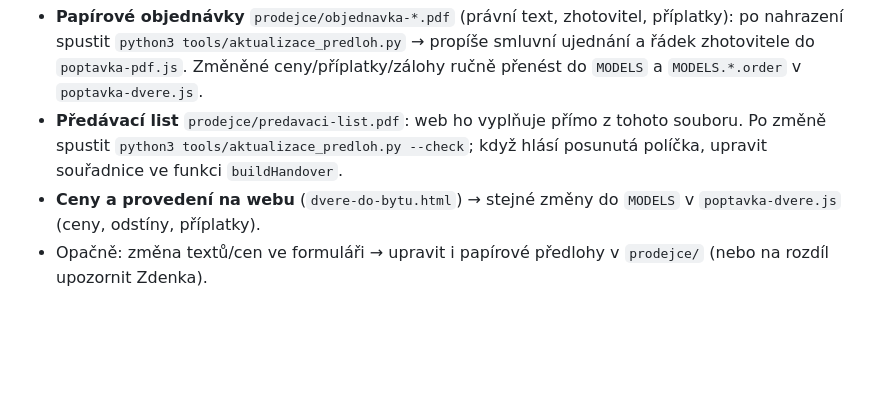
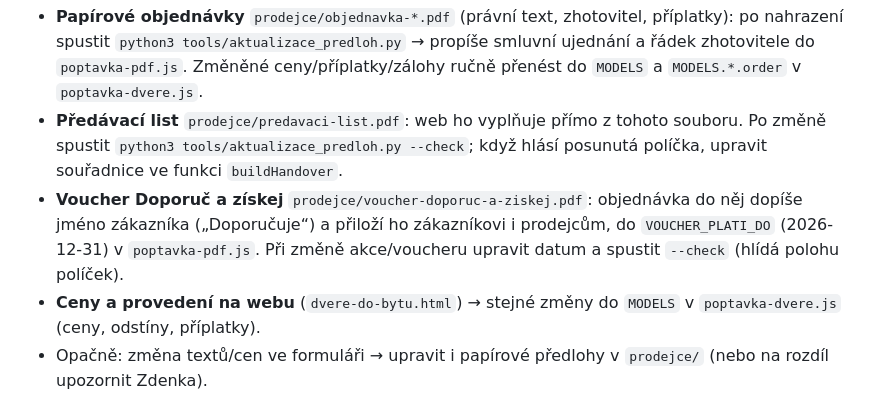
Before and after one commit to kucerazdenek78-jpg/bezpecne-dvere, a Markdown page: CLAUDE.md, the part around the change. Rendered like a GitHub page; blank space fills up the shorter version.

Commit message:
CLAUDE.md: pravidlo pro voucher Doporuč a získej
Co-Authored-By: Claude Opus 5.5 <noreply@anthropic.com>
Claude-Session: https://claude.ai/code/session_01Xxi9ZXbkq9ieVh9RbWpEU8

```diff
--- a/CLAUDE.md
+++ b/CLAUDE.md
@@ -46,6 +46,9 @@ ať je všechno aktuální** (pravidlo od Zdenka 11. 10. 2026):
   Změněné ceny/příplatky/zálohy ručně přenést do `MODELS` a `MODELS.*.order` v `poptavka-dvere.js`.
 - **Předávací list** `prodejce/predavaci-list.pdf`: web ho vyplňuje přímo z tohoto souboru. Po změně spustit
   `python3 tools/aktualizace_predloh.py --check`; když hlásí posunutá políčka, upravit souřadnice ve funkci `buildHandover`.
+- **Voucher Doporuč a získej** `prodejce/voucher-doporuc-a-ziskej.pdf`: objednávka do něj dopíše jméno zákazníka („Doporučuje“)
+  a přiloží ho zákazníkovi i prodejcům, do `VOUCHER_PLATI_DO` (2026-12-31) v `poptavka-pdf.js`. Při změně akce/voucheru upravit
+  datum a spustit `--check` (hlídá polohu políček).
 - **Ceny a provedení na webu** (`dvere-do-bytu.html`) → stejné změny do `MODELS` v `poptavka-dvere.js` (ceny, odstíny, příplatky).
 - Opačně: změna textů/cen ve formuláři → upravit i papírové předlohy v `prodejce/` (nebo na rozdíl upozornit Zdenka).
 - Po každé změně JS zvýšit `?v=` u `poptavka-dvere.js` / `poptavka-pdf.js` v obou HTML, otestovat (Playwright, mock Mapy.com
```
